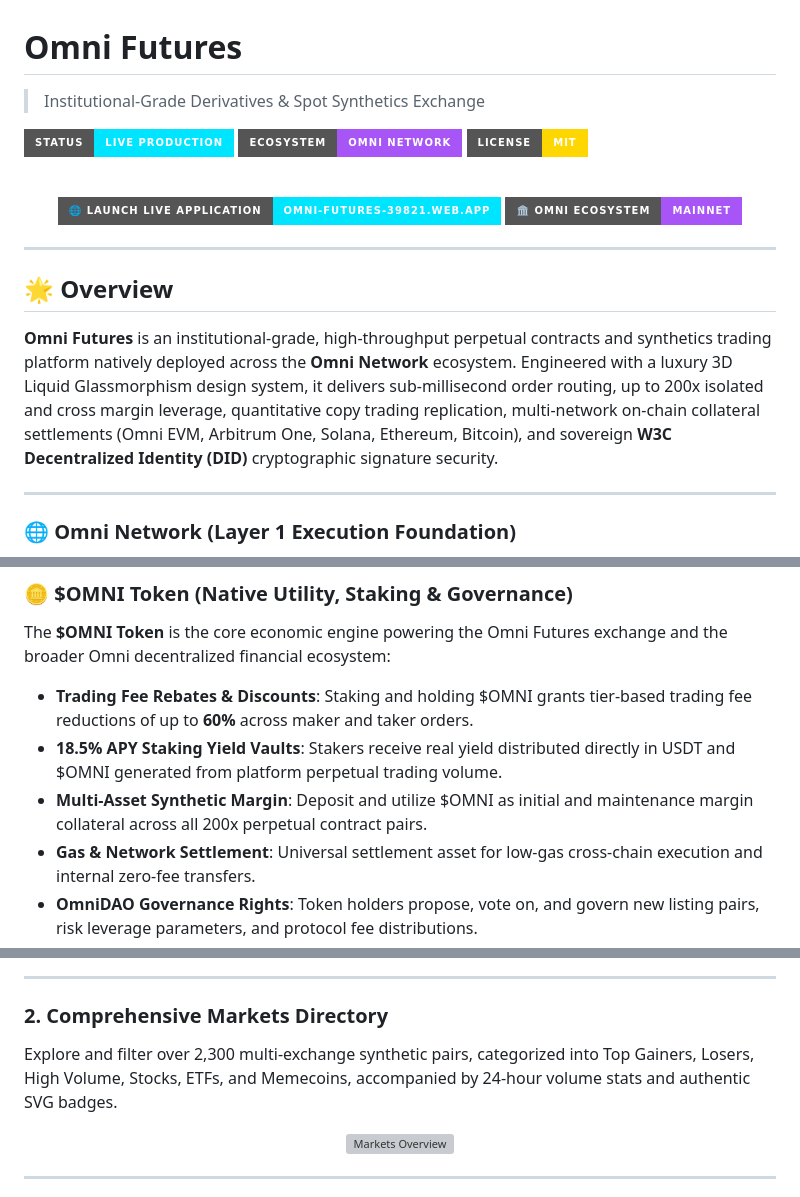
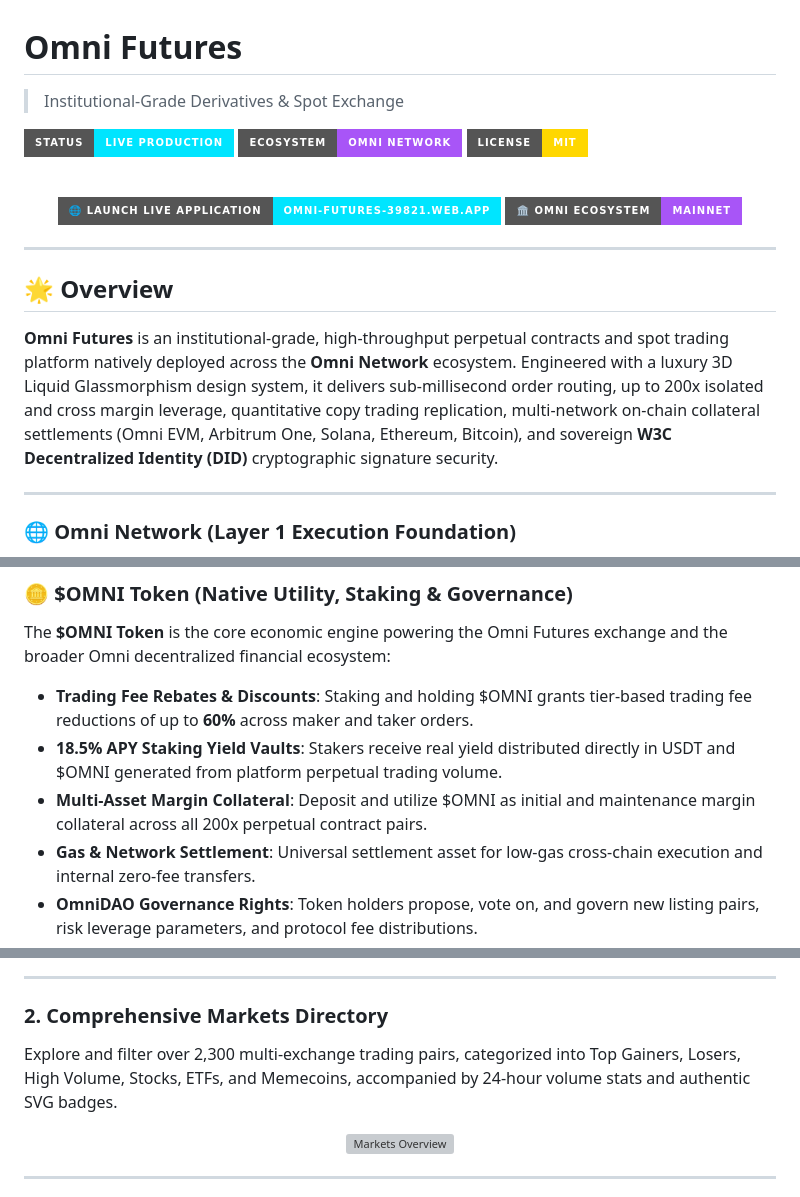
Before and after one commit to X3DevBlake/omni-futures, a Markdown page: README.md, 3 parts joined by grey strips. Drawn GitHub-style; badges without logos; grey boxes are pictures that could not be loaded.

Commit message:
docs: remove synthetics references from overview, tagline, and collateral sections

```diff
--- a/README.md
+++ b/README.md
@@ -1,6 +1,6 @@
 # Omni Futures
 
-> Institutional-Grade Derivatives & Spot Synthetics Exchange
+> Institutional-Grade Derivatives & Spot Exchange
 
 ![Status](https://img.shields.io/badge/Status-Live%20Production-00e5ff?style=for-the-badge) ![Ecosystem](https://img.shields.io/badge/Ecosystem-Omni%20Network-a855f7?style=for-the-badge) ![License](https://img.shields.io/badge/License-MIT-ffd700?style=for-the-badge)
 
@@ -18,7 +18,7 @@
 
 ## 🌟 Overview
 
-**Omni Futures** is an institutional-grade, high-throughput perpetual contracts and synthetics trading platform natively deployed across the **Omni Network** ecosystem. Engineered with a luxury 3D Liquid Glassmorphism design system, it delivers sub-millisecond order routing, up to 200x isolated and cross margin leverage, quantitative copy trading replication, multi-network on-chain collateral settlements (Omni EVM, Arbitrum One, Solana, Ethereum, Bitcoin), and sovereign **W3C Decentralized Identity (DID)** cryptographic signature security.
+**Omni Futures** is an institutional-grade, high-throughput perpetual contracts and spot trading platform natively deployed across the **Omni Network** ecosystem. Engineered with a luxury 3D Liquid Glassmorphism design system, it delivers sub-millisecond order routing, up to 200x isolated and cross margin leverage, quantitative copy trading replication, multi-network on-chain collateral settlements (Omni EVM, Arbitrum One, Solana, Ethereum, Bitcoin), and sovereign **W3C Decentralized Identity (DID)** cryptographic signature security.
 
 ---
 
@@ -35,7 +35,7 @@ Omni Futures operates on the high-performance **Omni Network** Layer 1 architect
 The **$OMNI Token** is the core economic engine powering the Omni Futures exchange and the broader Omni decentralized financial ecosystem:
 - **Trading Fee Rebates & Discounts**: Staking and holding $OMNI grants tier-based trading fee reductions of up to **60%** across maker and taker orders.
 - **18.5% APY Staking Yield Vaults**: Stakers receive real yield distributed directly in USDT and $OMNI generated from platform perpetual trading volume.
-- **Multi-Asset Synthetic Margin**: Deposit and utilize $OMNI as initial and maintenance margin collateral across all 200x perpetual contract pairs.
+- **Multi-Asset Margin Collateral**: Deposit and utilize $OMNI as initial and maintenance margin collateral across all 200x perpetual contract pairs.
 - **Gas & Network Settlement**: Universal settlement asset for low-gas cross-chain execution and internal zero-fee transfers.
 - **OmniDAO Governance Rights**: Token holders propose, vote on, and govern new listing pairs, risk leverage parameters, and protocol fee distributions.
 
@@ -56,7 +56,7 @@ The flagship workstation featuring real-time interactive candlestick charts, str
 ---
 
 ### 2. Comprehensive Markets Directory
-Explore and filter over 2,300 multi-exchange synthetic pairs, categorized into Top Gainers, Losers, High Volume, Stocks, ETFs, and Memecoins, accompanied by 24-hour volume stats and authentic SVG badges.
+Explore and filter over 2,300 multi-exchange trading pairs, categorized into Top Gainers, Losers, High Volume, Stocks, ETFs, and Memecoins, accompanied by 24-hour volume stats and authentic SVG badges.
 
 <div align="center">
   <img src="screenshots/02_markets_overview.png" alt="Markets Overview" width="100%" style="border-radius: 10px; border: 1px solid rgba(0, 229, 255, 0.3);" />
```
